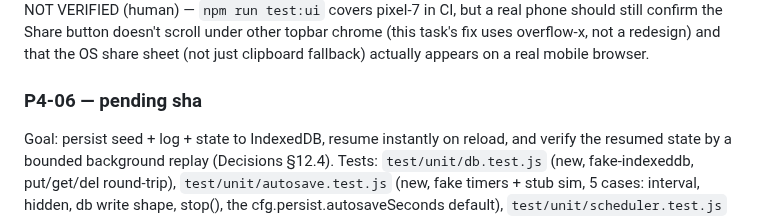
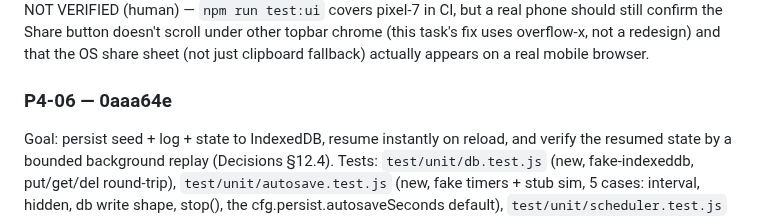
Before and after one commit to ericmann/flatland, a Markdown page: docs/PROGRESS.md, the part around the change. Rendered like a GitHub page.

Commit message:
docs: record P4-06 commit sha in PROGRESS.md log

```diff
--- a/docs/PROGRESS.md
+++ b/docs/PROGRESS.md
@@ -2096,7 +2096,7 @@ under other topbar chrome (this task's fix uses overflow-x, not a
 redesign) and that the OS share sheet (not just clipboard fallback)
 actually appears on a real mobile browser.
 
-### P4-06 — pending sha
+### P4-06 — 0aaa64e
 Goal: persist seed + log + state to IndexedDB, resume instantly on
 reload, and verify the resumed state by a bounded background replay
 (Decisions §12.4).
```
